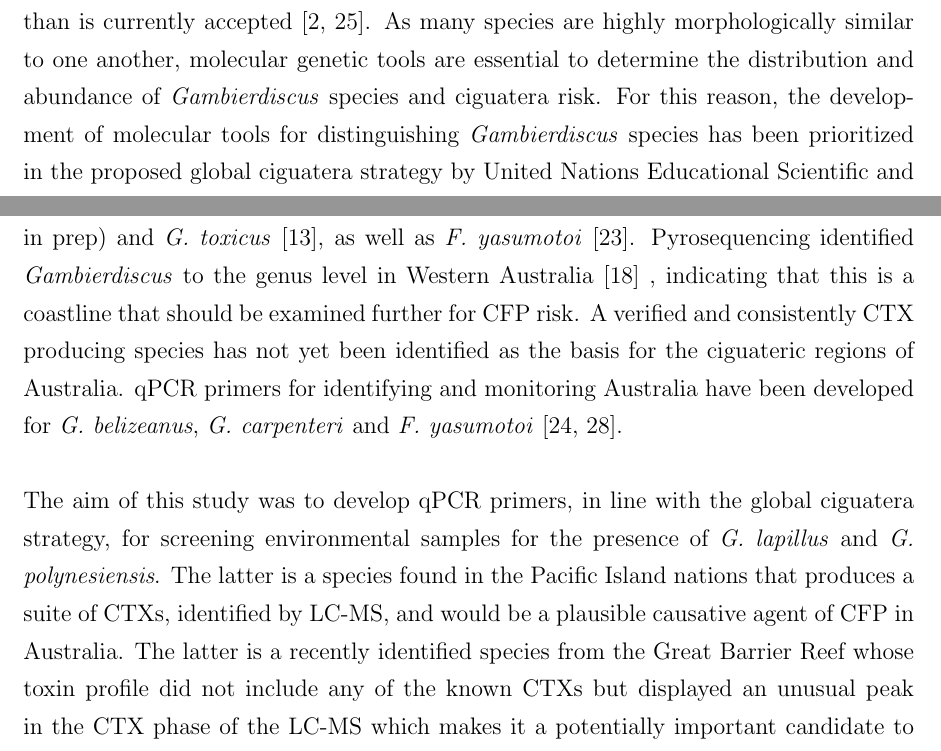
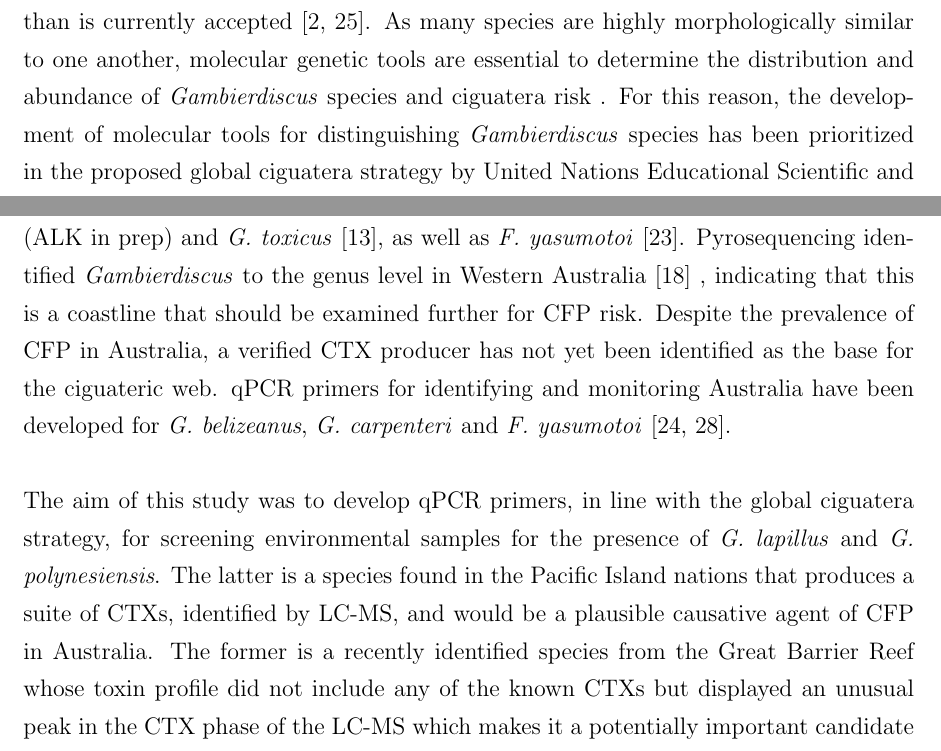
Before and after one commit to bubblegirl/review, a LaTeX document (Heron_qpcr-paper.tex): two parts of pages 3 and 5 of 25, joined at a grey line, cut so that both start at the same text. Compiled offline with pdfLaTeX.

Commit message:
jul29 intro minor additions

```diff
--- a/Heron_qpcr-paper.tex
+++ b/Heron_qpcr-paper.tex
@@ -50,11 +50,11 @@ To prevent outbreaks, monitoring programs are of essence. Some of the focal poin
 qPCR is a rapid and accurate molecular tool, an alternative for species identification and enumeration with LM. Two major principles can be used to devise species specific qPCR methodologies: SYBR Green based assays or assays using TaqMan probes \citep{smith2009advantages}. The former relies on target specific primer design and flourometric meassurement of the chelating agent SYBR Green, which is directly proportional to the amount of PCR product present after each cycle. The latter relies on the release of a flourophore upon incoropration of a target specific probe, indexed to the PCR product present per cycle. Currently the qPCR assays available for \emph{Gambierdiscus} spp. are from both methodologies. Vandersea et al. (2012) developed assays for \emph{G. belizeanus}, \emph{G. caribaeus} Vandersea, Litaker, Faust, Kibler, Holland \& Tester, \emph{G. carpenteri} Vandersea, Litaker, Faust, Kibler, Holland \& Tester, \emph{G. carolinianus} Vandersea, Litaker, Faust, Kibler, Holland \& Tester, \emph{Gambierdiscus} sp. ribotype 2 and \emph{G. (Fukoyoa) ruetzleri} (Faust, Litaker, Vandersea, Kibler, Holland \& Tester) G\`omez, Qiu, Lopes \& Lin utilising SYBR Green \citep{vandersea2012development}. Nishimura et al. (2016) developed TaqMan probes for \emph{G. australes} Chinian \& Faust, \emph{G. scabrosus} Nishimura, Sato \& Adachi, \emph{Gambierdiscus} sp. type 2, \emph{Gambierdiscus} sp. type 3 and \emph{G. (Fukoyoa)} cf. \emph{yasumotoi} (Holmes) G\`omez, Qiu, Lopes \& Lin \citep{nishimura2016quantitative}. This constitutes 6 out of 13 verified species specific qPCR primer sets for described \emph{Gambierdiscus} spp. and 3 out of 6 undescribed \emph{Gambierdiscus} sp. types/ribotypes , as well as 2 out of 3 qPCR primer sets for species of the genus \emph{Fukoyoa} (seceded from the genus \emph{Gambierdiscus} in 2015 \citep{gomez2015fukuyoa}) \textit{Fukoyoa} spp. are of interest as MTX producers, as the involvement of that toxin in CFP has not been resolved \citep{kohli2014feeding}. \\
 
 %Australia
-Australia has CFP endemic areas, most notably the Great Barrier Reef, yet the cases are highly under reported with a predicted rate of 20\% \citep{lewis2006ciguatera}. The country's coastline is expansive and sites sampled for the presence of \emph{Gambierdiscus} spp. are sparse (ALK in prep). The 4 species of \emph{Gambierdiscus} that have been identified from Queensland and New South Wales are as follows: \emph{G. belizeanus} \citep{murray2014molecular}, \emph{G. carpenteri} \citep{kohli2014high}, \emph{G. lapillus} (ALK in prep) and \emph{G. toxicus} \citep{hallegraeff2010algae}, as well as \emph{F. yasumotoi} \citep{murray2014molecular}. Pyrosequencing identified \emph{Gambierdiscus} to the genus level in Western Australia \citep{kohli2014cob} , indicating that this is a coastline that should be examined further for CFP risk. A verified and consistently CTX producing species has not yet been identified as the basis for the ciguateric regions of Australia.
+Australia has CFP endemic areas, most notably the Great Barrier Reef, yet the cases are highly under reported with a predicted rate of 20\% \citep{lewis2006ciguatera}. The country's coastline is expansive and sites sampled for the presence of \emph{Gambierdiscus} spp. are sparse (ALK in prep). The 4 species of \emph{Gambierdiscus} that have been identified from Queensland and New South Wales are as follows: \emph{G. belizeanus} \citep{murray2014molecular}, \emph{G. carpenteri} \citep{kohli2014high}, \emph{G. lapillus} (ALK in prep) and \emph{G. toxicus} \citep{hallegraeff2010algae}, as well as \emph{F. yasumotoi} \citep{murray2014molecular}. Pyrosequencing identified \emph{Gambierdiscus} to the genus level in Western Australia \citep{kohli2014cob} , indicating that this is a coastline that should be examined further for CFP risk. Despite the prevalence of CFP in Australia, a verified CTX producer has not yet been identified as the base for the ciguateric web.
 qPCR primers for identifying and monitoring Australia have been developed for \emph{G. belizeanus}, \emph{G. carpenteri} and \emph{F. yasumotoi} \citep{nishimura2016quantitative,vandersea2012development}. \\
 
 %aim
-The aim of this study was to develop qPCR primers, in line with the global ciguatera strategy, for screening environmental samples for the presence of \emph{G. lapillus} and \emph{G. polynesiensis}. The latter is a species found in the Pacific Island nations that produces a suite of CTXs, identified by LC-MS, and would be a plausible causative agent of CFP in Australia. The latter is a recently identified species from the Great Barrier Reef whose toxin profile did not include any of the known CTXs but displayed an unusual peak in the CTX phase of the LC-MS which makes it a potentially important candidate to monitor. FLIPR assay was conducted to investigate CTX specific toxicity and draw inferences for environmental relevance.
+The aim of this study was to develop qPCR primers, in line with the global ciguatera strategy, for screening environmental samples for the presence of \emph{G. lapillus} and \emph{G. polynesiensis}. The latter is a species found in the Pacific Island nations that produces a suite of CTXs, identified by LC-MS, and would be a plausible causative agent of CFP in Australia. The former is a recently identified species from the Great Barrier Reef whose toxin profile did not include any of the known CTXs but displayed an unusual peak in the CTX phase of the LC-MS which makes it a potentially important candidate to monitor. FLIPR assay was conducted to investigate CTX specific toxicity and draw inferences for environmental relevance.
 \newpage
 \section{Materials and methods}
 \subsection{Clonal strains and culturing conditions}
```
Also changed, not shown: Heron_qpcr-paper.tex (2 more changed lines).
